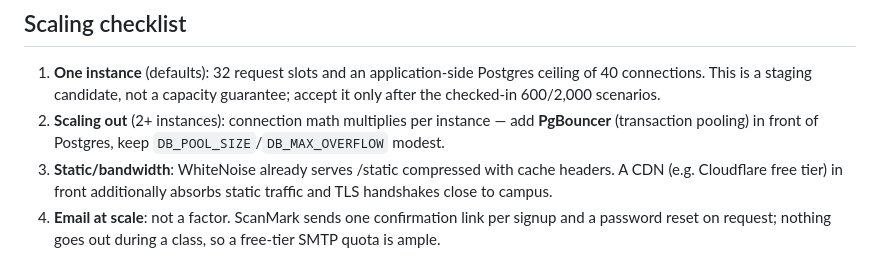
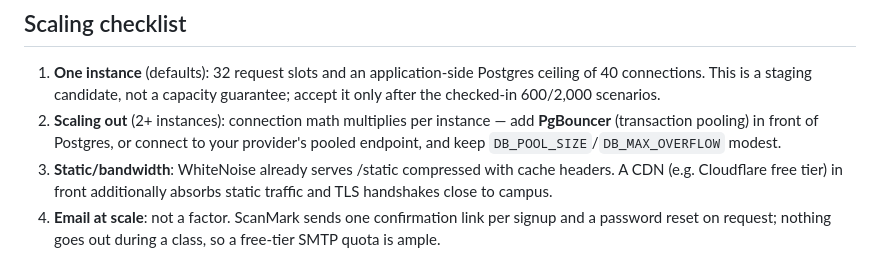
Before and after one commit to Lushegs01/scanmark, a Markdown page: ScanMark/DEPLOYMENT.md, the part around one of its changes. Drawn GitHub-style.

```diff
--- a/ScanMark/DEPLOYMENT.md
+++ b/ScanMark/DEPLOYMENT.md
@@ -393,8 +492,9 @@ placement has to be explicit.
    Postgres ceiling of 40 connections. This is a staging candidate, not a
    capacity guarantee; accept it only after the checked-in 600/2,000 scenarios.
 2. **Scaling out** (2+ instances): connection math multiplies per instance —
-   add **PgBouncer** (transaction pooling) in front of Postgres, keep
-   `DB_POOL_SIZE`/`DB_MAX_OVERFLOW` modest.
+   add **PgBouncer** (transaction pooling) in front of Postgres, or connect to
+   your provider's pooled endpoint, and keep `DB_POOL_SIZE`/`DB_MAX_OVERFLOW`
+   modest.
 3. **Static/bandwidth**: WhiteNoise already serves /static compressed with
    cache headers. A CDN (e.g. Cloudflare free tier) in front additionally
    absorbs static traffic and TLS handshakes close to campus.
```
Also changed, not shown: other parts of ScanMark/DEPLOYMENT.md (+99 -0 lines).
